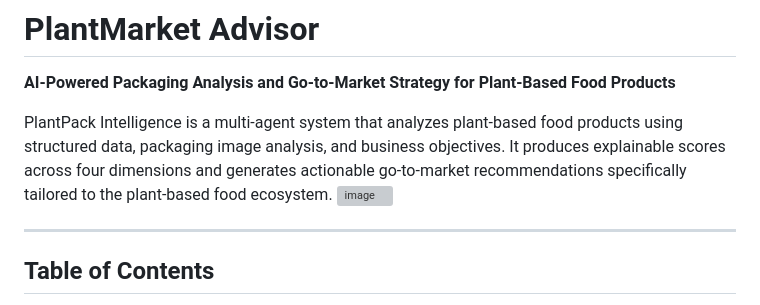
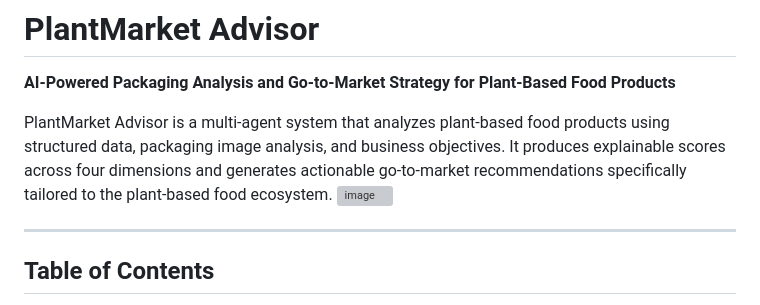
Before and after one commit to murairam/htf, a Markdown page: README.md, the part around the change. GitHub-like rendering; grey boxes are pictures that could not be loaded.

Commit message:
Rename project in README.md
Updated project name from 'PlantPack Intelligence' to 'PlantMarket Advisor' in the README.

```diff
--- a/README.md
+++ b/README.md
@@ -2,7 +2,7 @@
 
 **AI-Powered Packaging Analysis and Go-to-Market Strategy for Plant-Based Food Products**
 
-PlantPack Intelligence is a multi-agent system that analyzes plant-based food products using structured data, packaging image analysis, and business objectives. It produces explainable scores across four dimensions and generates actionable go-to-market recommendations specifically tailored to the plant-based food ecosystem.
+PlantMarket Advisor is a multi-agent system that analyzes plant-based food products using structured data, packaging image analysis, and business objectives. It produces explainable scores across four dimensions and generates actionable go-to-market recommendations specifically tailored to the plant-based food ecosystem.
 <img width="1192" height="687" alt="image" src="https://github.com/user-attachments/assets/b7dbea21-50d1-4726-a0b7-ca21735b58da" />
 
 ---
```
